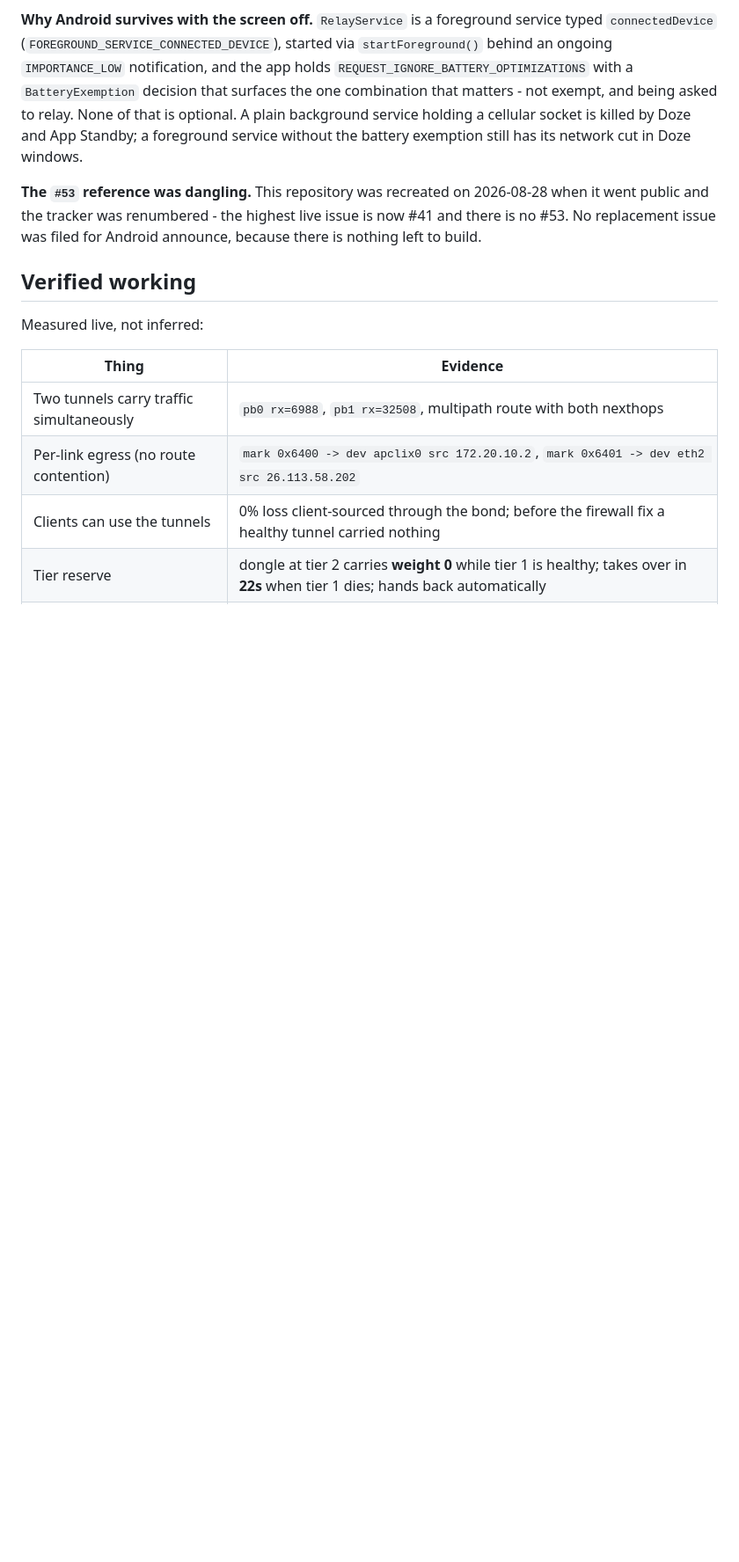
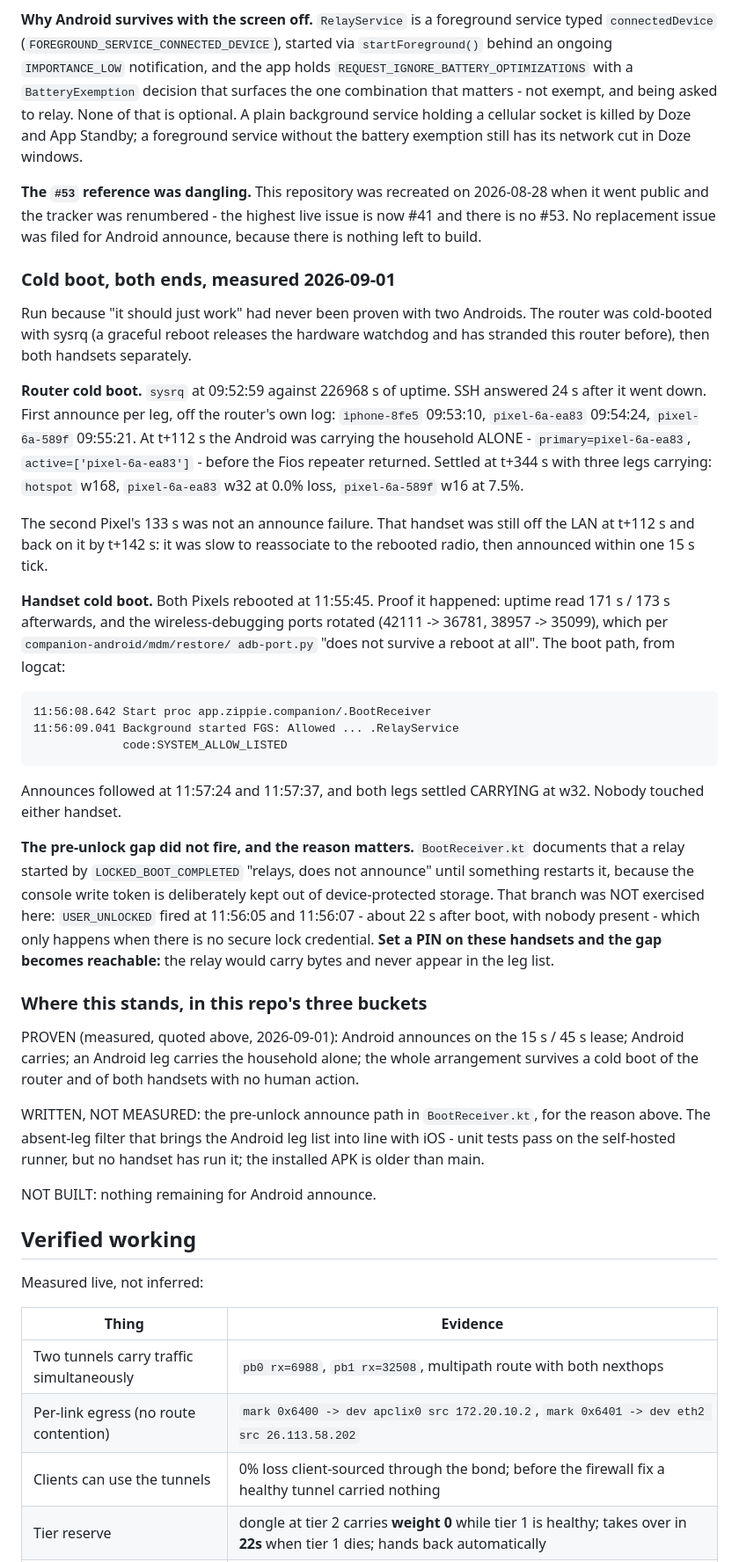
Before and after one commit to quadseven/zippie, a Markdown page: docs/state-of-play.md, the part around the change. Shown at 88% size. Rendered like a GitHub page; blank space fills up the shorter version.

Commit message:
docs: the cold boot, measured, and two sentences that were false
Adds the 2026-09-01 cold-boot reading to the same update this PR already
carries, in the repo's three buckets, and fixes two claims that were wrong.

MEASURED. Router by sysrq against 226968s of uptime, then both handsets. Every
leg re-announced with nobody touching anything; at t+91s the router's only
active path was the Android leg, carrying the household alone. Handset uptime
read 171s/173s afterwards and the wireless-debugging ports rotated, which is
how the reboot is known rather than assumed.

NOT MEASURED, and said so. The pre-unlock path in BootReceiver.kt never ran:
USER_UNLOCKED fired ~22s after boot with nobody present, which only happens
without a secure lock credential. Set a PIN and the gap becomes reachable. That
belongs in bucket 2, not quietly inside the pass.

FALSE SENTENCE. CONTEXT.md pointed at companion-ios/, which does not exist -
the iOS relay is companion/. Fixed while in here, because a wrong path in the
one document that tells a newcomer where things live is the same class of
failure this PR exists to correct.

Claude-Session: https://claude.ai/code/session_01Qy1o8f99JHcpLQiYTq6v2s

```diff
--- a/docs/state-of-play.md
+++ b/docs/state-of-play.md
@@ -96,6 +96,59 @@ the battery exemption still has its network cut in Doze windows.
 2026-08-28 when it went public and the tracker was renumbered - the highest live
 issue is now #41 and there is no #53. No replacement issue was filed for Android
 announce, because there is nothing left to build.
+
+### Cold boot, both ends, measured 2026-09-01
+
+Run because "it should just work" had never been proven with two Androids. The
+router was cold-booted with sysrq (a graceful reboot releases the hardware
+watchdog and has stranded this router before), then both handsets separately.
+
+**Router cold boot.** `sysrq` at 09:52:59 against 226968 s of uptime. SSH
+answered 24 s after it went down. First announce per leg, off the router's own
+log: `iphone-8fe5` 09:53:10, `pixel-6a-ea83` 09:54:24, `pixel-6a-589f` 09:55:21.
+At t+112 s the Android was carrying the household ALONE - `primary=pixel-6a-ea83`,
+`active=['pixel-6a-ea83']` - before the Fios repeater returned. Settled at
+t+344 s with three legs carrying: `hotspot` w168, `pixel-6a-ea83` w32 at 0.0%
+loss, `pixel-6a-589f` w16 at 7.5%.
+
+The second Pixel's 133 s was not an announce failure. That handset was still
+off the LAN at t+112 s and back on it by t+142 s: it was slow to reassociate to
+the rebooted radio, then announced within one 15 s tick.
+
+**Handset cold boot.** Both Pixels rebooted at 11:55:45. Proof it happened:
+uptime read 171 s / 173 s afterwards, and the wireless-debugging ports rotated
+(42111 -> 36781, 38957 -> 35099), which per `companion-android/mdm/restore/
+adb-port.py` "does not survive a reboot at all". The boot path, from logcat:
+
+    11:56:08.642 Start proc app.zippie.companion/.BootReceiver
+    11:56:09.041 Background started FGS: Allowed ... .RelayService
+                 code:SYSTEM_ALLOW_LISTED
+
+Announces followed at 11:57:24 and 11:57:37, and both legs settled CARRYING at
+w32. Nobody touched either handset.
+
+**The pre-unlock gap did not fire, and the reason matters.** `BootReceiver.kt`
+documents that a relay started by `LOCKED_BOOT_COMPLETED` "relays, does not
+announce" until something restarts it, because the console write token is
+deliberately kept out of device-protected storage. That branch was NOT
+exercised here: `USER_UNLOCKED` fired at 11:56:05 and 11:56:07 - about 22 s
+after boot, with nobody present - which only happens when there is no secure
+lock credential. **Set a PIN on these handsets and the gap becomes reachable:**
+the relay would carry bytes and never appear in the leg list.
+
+### Where this stands, in this repo's three buckets
+
+PROVEN (measured, quoted above, 2026-09-01): Android announces on the 15 s /
+45 s lease; Android carries; an Android leg carries the household alone; the
+whole arrangement survives a cold boot of the router and of both handsets with
+no human action.
+
+WRITTEN, NOT MEASURED: the pre-unlock announce path in `BootReceiver.kt`, for
+the reason above. The absent-leg filter that brings the Android leg list into
+line with iOS - unit tests pass on the self-hosted runner, but no handset has
+run it; the installed APK is older than main.
+
+NOT BUILT: nothing remaining for Android announce.
 
 ## Verified working
 
```
Also changed, not shown: CONTEXT.md (+9 -1 lines), README.md (+8 -0 lines).
